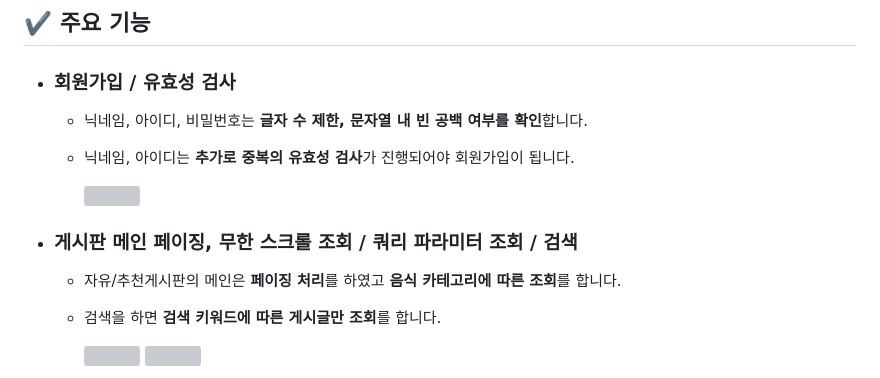
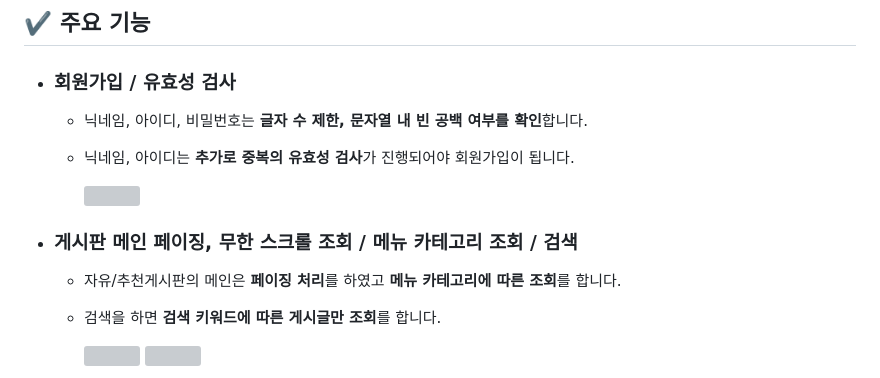
Before and after one commit to K-Y-k/FoodWorld_AWS, a Markdown page: README.md, the part around the change. GitHub-like rendering; grey boxes are pictures that could not be loaded.

```diff
--- a/README.md
+++ b/README.md
@@ -112,8 +112,8 @@
 
     <img src="https://github.com/K-Y-k/KYKProject_FoodWorld_Spring/assets/102020649/538457da-0746-435f-b42c-1dcb3f415426.gif" width="50%"/>
 
- - ### 게시판 메인 페이징, 무한 스크롤 조회 / 쿼리 파라미터 조회 / 검색
-   - 자유/추천게시판의 메인은 <b>페이징 처리</b>를 하였고 <b>음식 카테고리에 따른 조회</b>를 합니다.
+ - ### 게시판 메인 페이징, 무한 스크롤 조회 / 메뉴 카테고리 조회 / 검색
+   - 자유/추천게시판의 메인은 <b>페이징 처리</b>를 하였고 <b>메뉴 카테고리에 따른 조회</b>를 합니다.
    - 검색을 하면 <b>검색 키워드에 따른 게시글만 조회</b>를 합니다.
 
      <img src="https://github.com/K-Y-k/KYKProject_FoodWorld_Spring/assets/102020649/8c3a5f1e-fc17-413d-b709-29bb35c0f44d.gif" width="50%"/>
```
